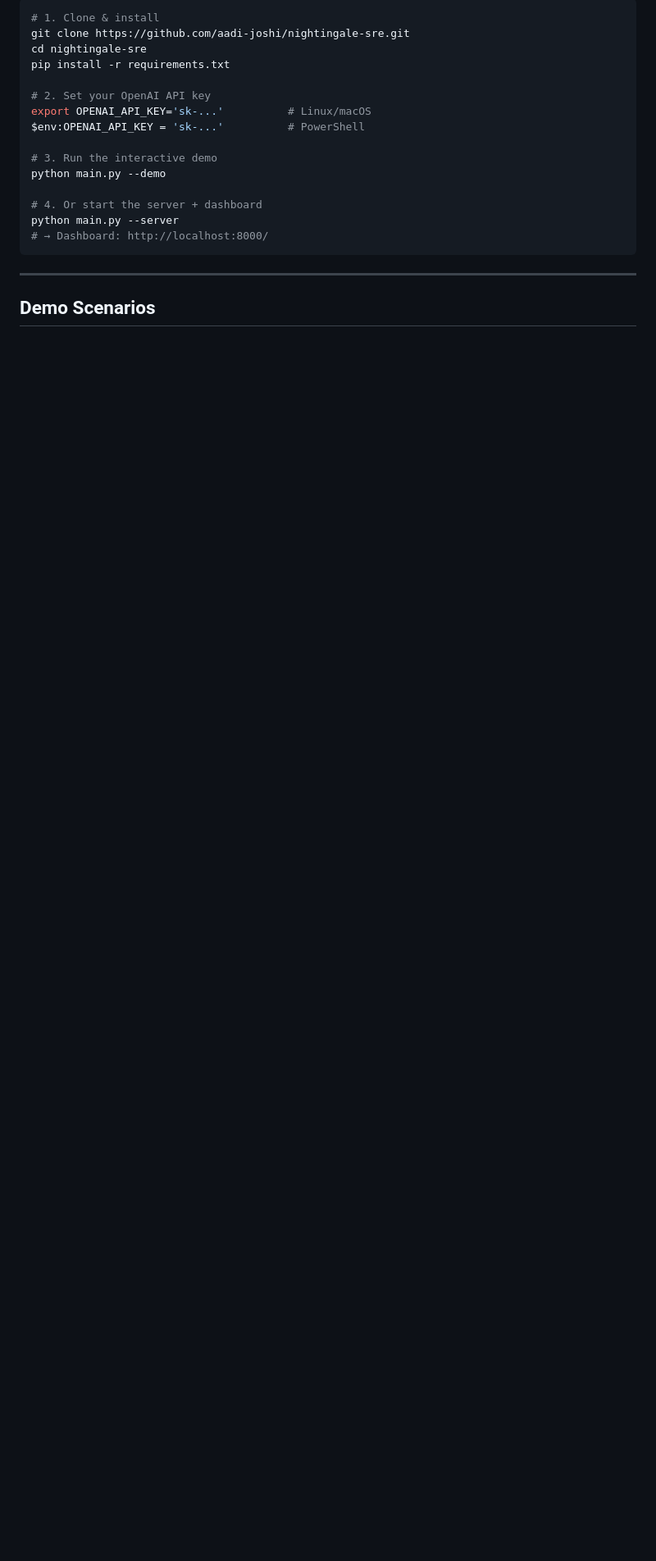
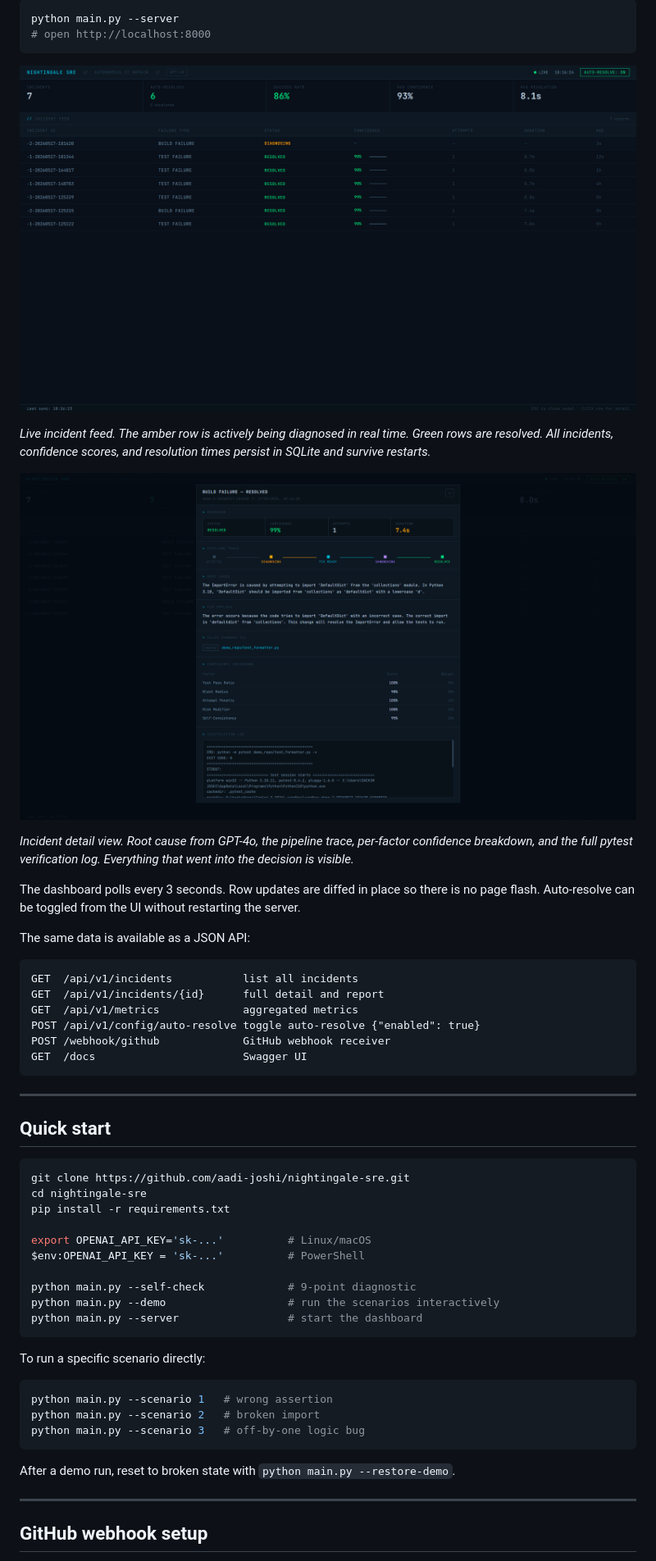
Before and after one commit to maxoutlabs/nightingale-sre, a Markdown page: README.md, the part around the change printed below. Shown: that part at 82% size. GitHub-like rendering; pictures changed too: dashboard_1.png (added), dashboard_2.png (added); blank space fills up the shorter version.

Commit message:
readme improv

````diff
--- a/README.md
+++ b/README.md
@@ -34,23 +119,58 @@ All with a live web dashboard to monitor everything in real time.
 
 ```bash
-# 1. Clone & install
+python main.py --server
+# open http://localhost:8000
+```
+
+![Nightingale live incident feed](dashboard_1.png)
+
+*Live incident feed. The amber row is actively being diagnosed in real time. Green rows are resolved. All incidents, confidence scores, and resolution times persist in SQLite and survive restarts.*
+
+![Nightingale incident detail](dashboard_2.png)
+
+*Incident detail view. Root cause from GPT-4o, the pipeline trace, per-factor confidence breakdown, and the full pytest verification log. Everything that went into the decision is visible.*
+
+The dashboard polls every 3 seconds. Row updates are diffed in place so there is no page flash. Auto-resolve can be toggled from the UI without restarting the server.
+
+The same data is available as a JSON API:
+
+```
+GET  /api/v1/incidents           list all incidents
+GET  /api/v1/incidents/{id}      full detail and report
+GET  /api/v1/metrics             aggregated metrics
+POST /api/v1/config/auto-resolve toggle auto-resolve {"enabled": true}
+POST /webhook/github             GitHub webhook receiver
+GET  /docs                       Swagger UI
+```
+
+---
+
+## Quick start
+
+```bash
 git clone https://github.com/aadi-joshi/nightingale-sre.git
 cd nightingale-sre
 pip install -r requirements.txt
 
-# 2. Set your OpenAI API key
 export OPENAI_API_KEY='sk-...'          # Linux/macOS
 $env:OPENAI_API_KEY = 'sk-...'          # PowerShell
 
-# 3. Run the interactive demo
-python main.py --demo
+python main.py --self-check             # 9-point diagnostic
+python main.py --demo                   # run the scenarios interactively
+python main.py --server                 # start the dashboard
+```
 
-# 4. Or start the server + dashboard
-python main.py --server
-# → Dashboard: http://localhost:8000/
+To run a specific scenario directly:
+
+```bash
+python main.py --scenario 1   # wrong assertion
+python main.py --scenario 2   # broken import
+python main.py --scenario 3   # off-by-one logic bug
 ```
+
+After a demo run, reset to broken state with `python main.py --restore-demo`.
 
 ---
 
-## Demo Scenarios
+## GitHub webhook setup
 
````
Also changed, not shown: other parts of README.md (+185 -333 lines), banner.png (added), terminal_2.png (added), 1 other file.
